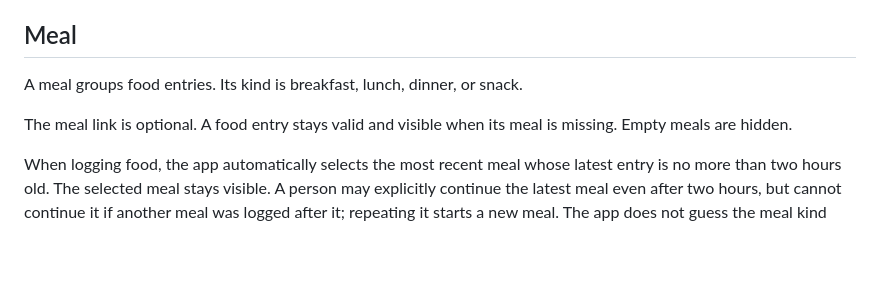
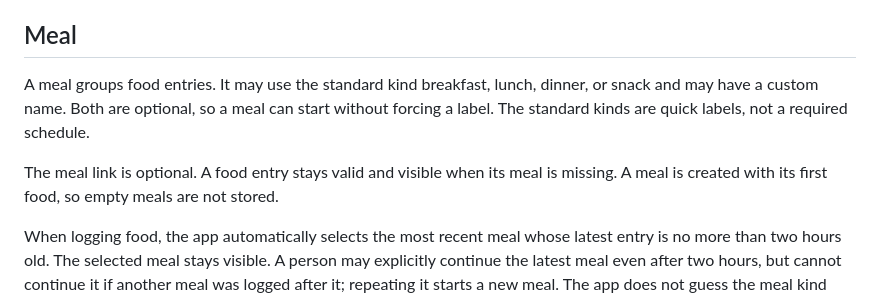
Before and after one commit to kveeti/food, a Markdown page: version3/docs/domain.md, the part around the change. GitHub-like rendering; blank space fills up the shorter version.

Commit message:
define optional meal labels

```diff
--- a/version3/docs/domain.md
+++ b/version3/docs/domain.md
@@ -36,10 +36,13 @@ Changing a food does not rewrite old entries.
 
 ## Meal
 
-A meal groups food entries. Its kind is breakfast, lunch, dinner, or snack.
+A meal groups food entries. It may use the standard kind breakfast, lunch,
+dinner, or snack and may have a custom name. Both are optional, so a meal can
+start without forcing a label. The standard kinds are quick labels, not a
+required schedule.
 
 The meal link is optional. A food entry stays valid and visible when its meal is
-missing. Empty meals are hidden.
+missing. A meal is created with its first food, so empty meals are not stored.
 
 When logging food, the app automatically selects the most recent meal whose
 latest entry is no more than two hours old. The selected meal stays visible. A
```
